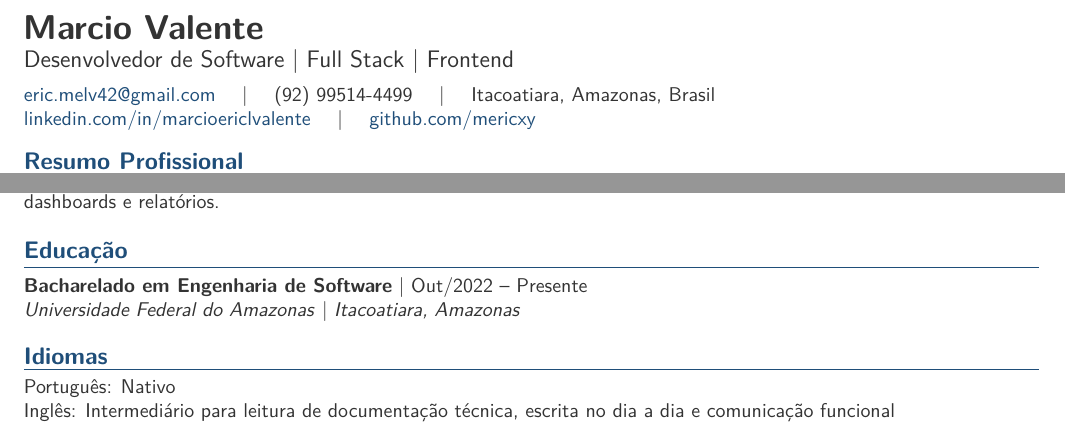
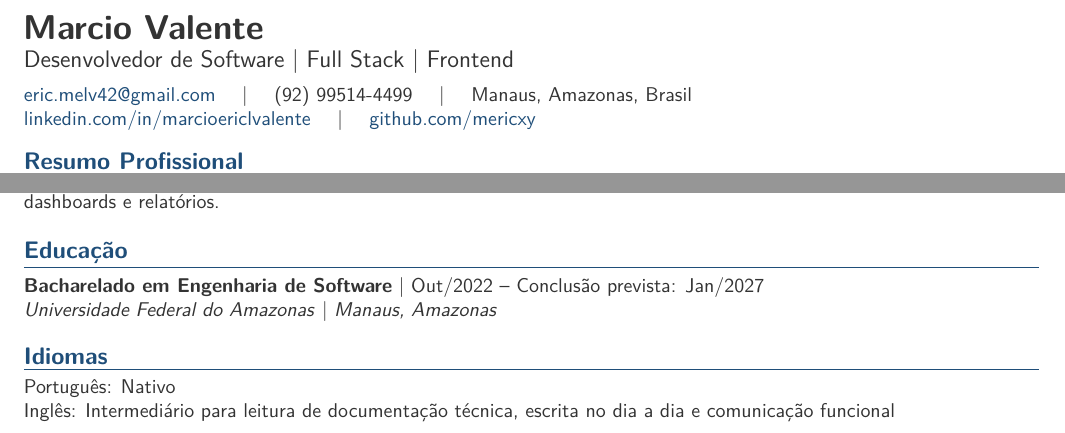
Before and after one commit to mericxy/meu-curriculo, a LaTeX document (main.tex): two parts of the page, joined at a grey line, cut so that both start at the same text. The pictures show the PDF file main.pdf that the author committed with the source.

Commit message:
Update resume location and graduation date

```diff
--- a/main.tex
+++ b/main.tex
@@ -59,7 +64,7 @@
 \quad | \quad
 (92) 99514-4499
 \quad | \quad
-Itacoatiara, Amazonas, Brasil\par
+Manaus, Amazonas, Brasil\par
 \href{https://www.linkedin.com/in/marcioericlvalente}{linkedin.com/in/marcioericlvalente}
 \quad | \quad
 \href{https://www.github.com/mericxy}{github.com/mericxy}
@@ -68,5 +73,5 @@ Itacoatiara, Amazonas, Brasil\par
 Desenvolvedor de software com base sólida em frontend e atuação em aplicações web com integração de APIs, visualização de dados, backend e deploy. Tenho interesse em evoluir para uma atuação mais full stack, aproximando desenvolvimento, infraestrutura e práticas de DevOps sem perder o foco em legibilidade, manutenção e experiência do usuário. No projeto Motorola/UFAM (MOB4AI), atuo em dashboards analíticos, arquitetura frontend, escolha de stack, deploy em servidor e melhorias de usabilidade.
 
 \sectiontitle{Competências Técnicas}
-Frontend e UI: JavaScript, TypeScript, HTML5, CSS3, React, React Hooks, Vite, Tailwind CSS e Figma.\par
-Backend e APIs: Python, FastAPI, Django, Node.js, NestJS, PostgreSQL, consumo e integração de APIs REST.\par
+\skill{Frontend e UI}{JavaScript, TypeScript, HTML5, CSS3, React, React Hooks, Vite, Tailwind CSS e Figma.}
+\skill{Backend e APIs}{Python, FastAPI, Django, Node.js, NestJS, PostgreSQL, consumo e integração de APIs REST.}
@@ -91,7 +96,7 @@ Qualidade e colaboração: Vitest, testes em aplicações React, testes de compo
 \project{NAVIR Web | \href{https://github.com/navir-ufam/NAVIR-Web}{github.com/navir-ufam/NAVIR-Web}}{React, TypeScript, Vite, NestJS, PostgreSQL, Jira}{Sistema interno de utilidade real para o laboratório NAVIR da UFAM. Como tech lead, colidero a frente técnica, apoiando decisões de arquitetura, organização de demandas e desenvolvimento de módulos para gestão acadêmica, controle de acesso, dashboards e relatórios.}
 
 \sectiontitle{Educação}
-\role{Bacharelado em Engenharia de Software}{Out/2022 -- Presente}{Universidade Federal do Amazonas}{Itacoatiara, Amazonas}
+\role{Bacharelado em Engenharia de Software}{Out/2022 -- Conclusão prevista: Jan/2027}{Universidade Federal do Amazonas}{Manaus, Amazonas}
 
 \sectiontitle{Idiomas}
 Português: Nativo\par
```
Also changed, not shown: main.pdf, preview.png, main.tex (15 more changed lines).
